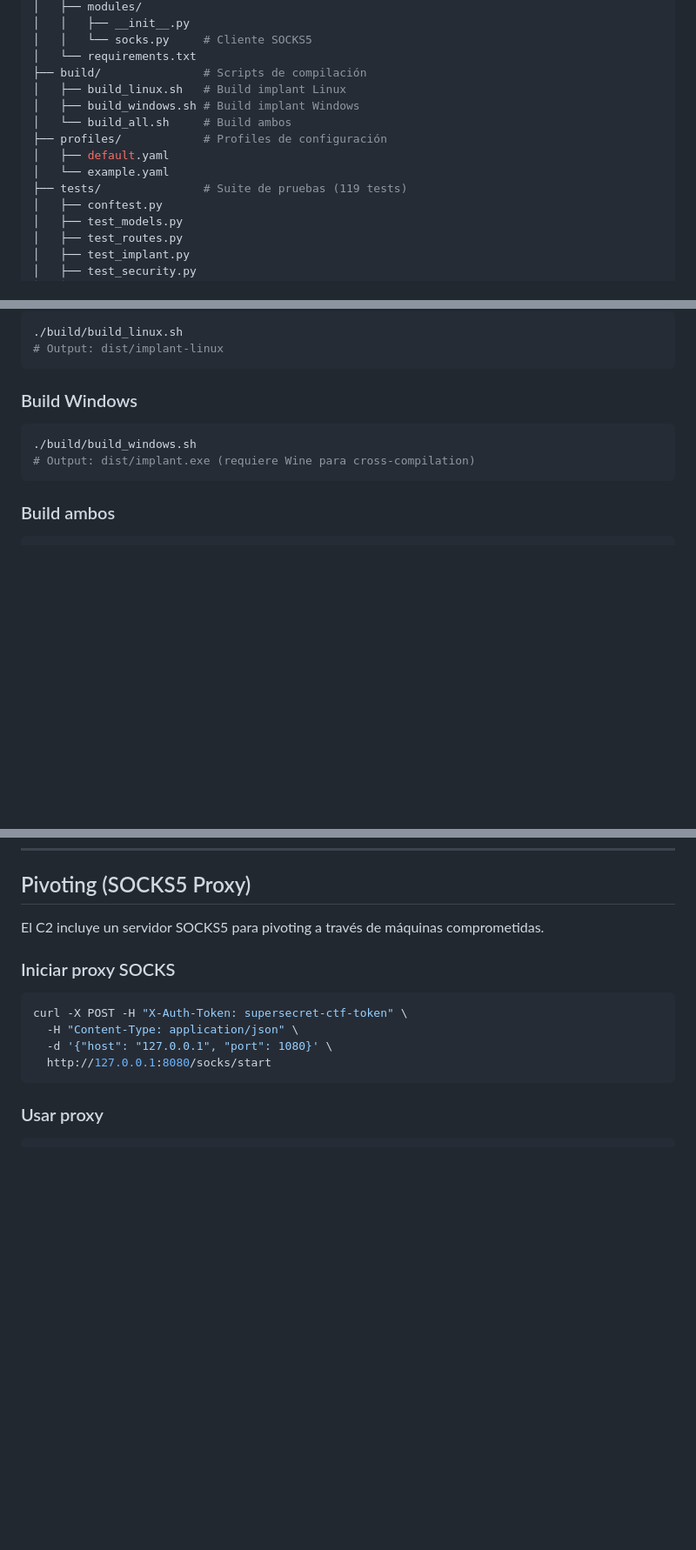
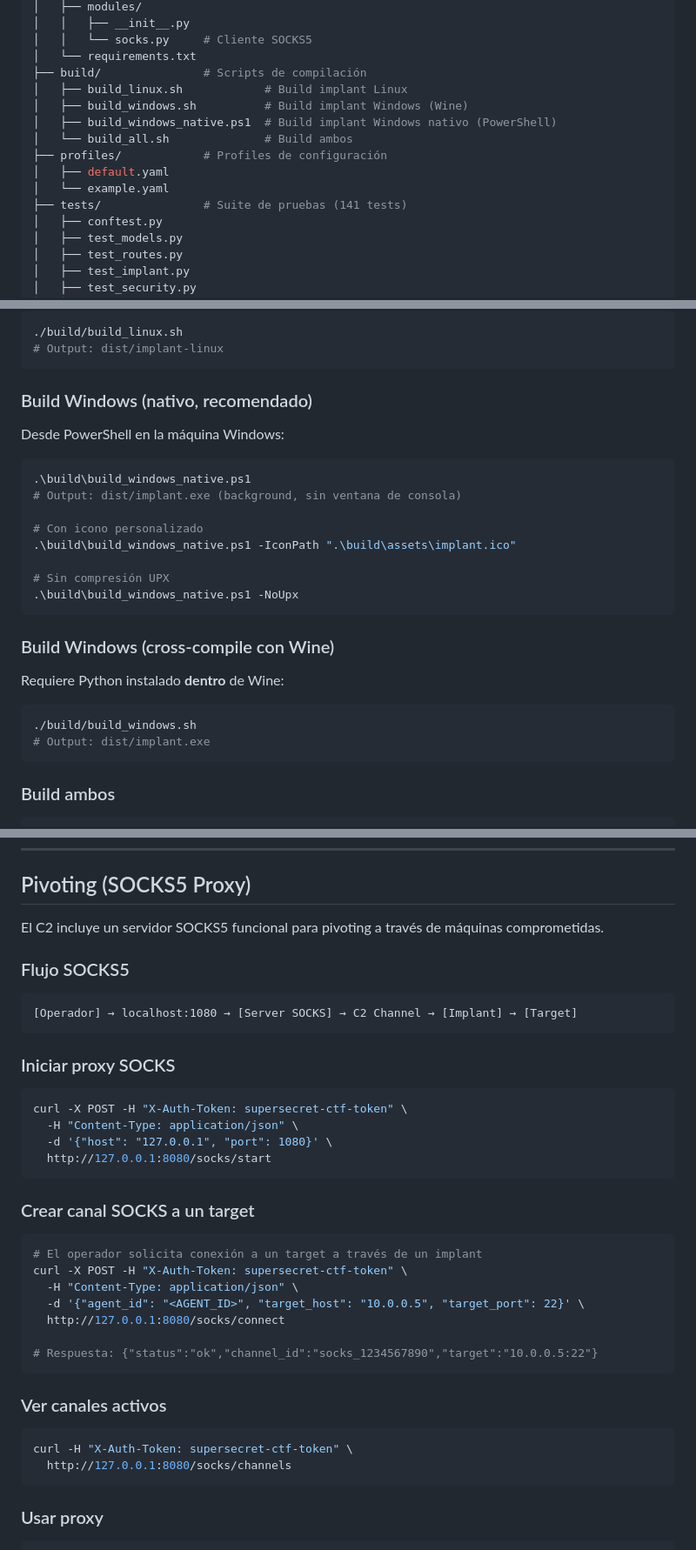
Before and after one commit to KrozFu/c2-ctf-secopsdays, a Markdown page: README.md, 3 parts joined by grey strips. Shown at 87% size. Rendered like a GitHub page; blank space fills up the shorter version.

Commit message:
docs: document windows build, platform whitelists, and SOCKS5 channel flow

````diff
--- a/README.md
+++ b/README.md
@@ -38,13 +38,14 @@ TEAM NONCE: sentrysec-2026
 │   │   └── socks.py     # Cliente SOCKS5
 │   └── requirements.txt
 ├── build/               # Scripts de compilación
-│   ├── build_linux.sh   # Build implant Linux
-│   ├── build_windows.sh # Build implant Windows
-│   └── build_all.sh     # Build ambos
+│   ├── build_linux.sh            # Build implant Linux
+│   ├── build_windows.sh          # Build implant Windows (Wine)
+│   ├── build_windows_native.ps1  # Build implant Windows nativo (PowerShell)
+│   └── build_all.sh              # Build ambos
 ├── profiles/            # Profiles de configuración
 │   ├── default.yaml
 │   └── example.yaml
-├── tests/               # Suite de pruebas (119 tests)
+├── tests/               # Suite de pruebas (141 tests)
 │   ├── conftest.py
 │   ├── test_models.py
 │   ├── test_routes.py
@@ -248,11 +253,28 @@ pip install pyinstaller
 # Output: dist/implant-linux
 ```
 
-### Build Windows
+### Build Windows (nativo, recomendado)
+
+Desde PowerShell en la máquina Windows:
+
+```powershell
+.\build\build_windows_native.ps1
+# Output: dist/implant.exe (background, sin ventana de consola)
+
+# Con icono personalizado
+.\build\build_windows_native.ps1 -IconPath ".\build\assets\implant.ico"
+
+# Sin compresión UPX
+.\build\build_windows_native.ps1 -NoUpx
+```
+
+### Build Windows (cross-compile con Wine)
+
+Requiere Python instalado **dentro** de Wine:
 
 ```bash
 ./build/build_windows.sh
-# Output: dist/implant.exe (requiere Wine para cross-compilation)
+# Output: dist/implant.exe
 ```
 
 ### Build ambos
@@ -275,7 +297,13 @@ pip install pyinstaller
 
 ## Pivoting (SOCKS5 Proxy)
 
-El C2 incluye un servidor SOCKS5 para pivoting a través de máquinas comprometidas.
+El C2 incluye un servidor SOCKS5 funcional para pivoting a través de máquinas comprometidas.
+
+### Flujo SOCKS5
+
+```
+[Operador] → localhost:1080 → [Server SOCKS] → C2 Channel → [Implant] → [Target]
+```
 
 ### Iniciar proxy SOCKS
 
@@ -284,6 +312,25 @@ curl -X POST -H "X-Auth-Token: supersecret-ctf-token" \
   -H "Content-Type: application/json" \
   -d '{"host": "127.0.0.1", "port": 1080}' \
   http://127.0.0.1:8080/socks/start
+```
+
+### Crear canal SOCKS a un target
+
+```bash
+# El operador solicita conexión a un target a través de un implant
+curl -X POST -H "X-Auth-Token: supersecret-ctf-token" \
+  -H "Content-Type: application/json" \
+  -d '{"agent_id": "<AGENT_ID>", "target_host": "10.0.0.5", "target_port": 22}' \
+  http://127.0.0.1:8080/socks/connect
+
+# Respuesta: {"status":"ok","channel_id":"socks_1234567890","target":"10.0.0.5:22"}
+```
+
+### Ver canales activos
+
+```bash
+curl -H "X-Auth-Token: supersecret-ctf-token" \
+  http://127.0.0.1:8080/socks/channels
 ```
 
 ### Usar proxy
````
Also changed, not shown: other parts of README.md (+32 -5 lines), docs/comandos.md (+83 -9 lines).
